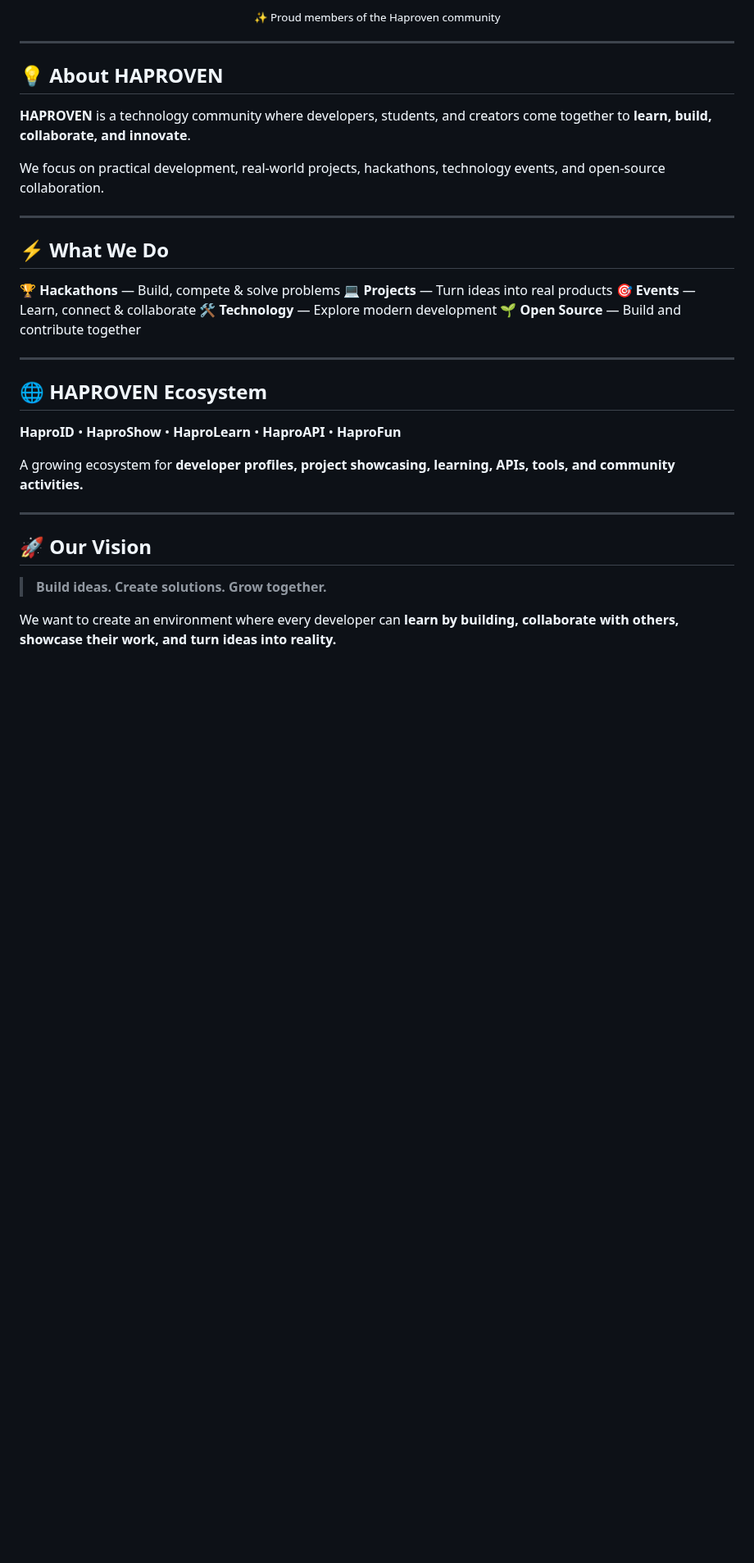
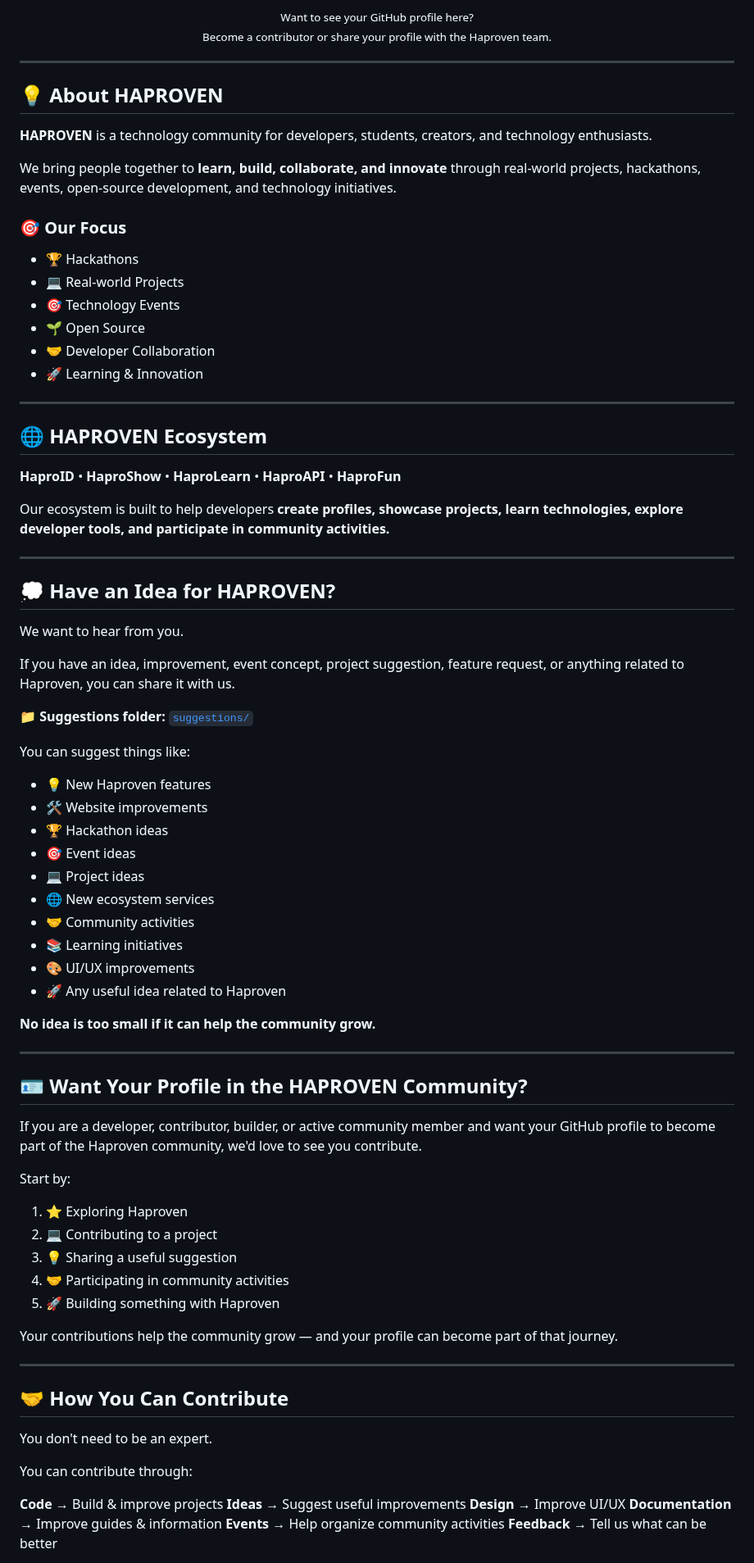
Before and after one commit to haproven/haproven, a Markdown page: README.md, the part around one of its changes. Shown at 82% size. GitHub-like rendering; blank space fills up the shorter version.

Commit message:
Improve formatting and content in README.md
Updated README.md to enhance formatting and clarity.

```diff
--- a/README.md
+++ b/README.md
@@ -61,26 +32,29 @@
 </p>
 
 <p align="center">
-  <sub>✨ Proud members of the Haproven community</sub>
+  <sub>
+    Want to see your GitHub profile here?
+    <br>
+    Become a contributor or share your profile with the Haproven team.
+  </sub>
 </p>
 
 ---
 
 ## 💡 About HAPROVEN
 
-**HAPROVEN** is a technology community where developers, students, and creators come together to **learn, build, collaborate, and innovate**.
+**HAPROVEN** is a technology community for developers, students, creators, and technology enthusiasts.
 
-We focus on practical development, real-world projects, hackathons, technology events, and open-source collaboration.
+We bring people together to **learn, build, collaborate, and innovate** through real-world projects, hackathons, events, open-source development, and technology initiatives.
 
----
+### 🎯 Our Focus
 
-## ⚡ What We Do
-
-🏆 **Hackathons** — Build, compete & solve problems
-💻 **Projects** — Turn ideas into real products
-🎯 **Events** — Learn, connect & collaborate
-🛠️ **Technology** — Explore modern development
-🌱 **Open Source** — Build and contribute together
+* 🏆 Hackathons
+* 💻 Real-world Projects
+* 🎯 Technology Events
+* 🌱 Open Source
+* 🤝 Developer Collaboration
+* 🚀 Learning & Innovation
 
 ---
 
@@ -88,12 +62,61 @@ We focus on practical development, real-world projects, hackathons, technology e
 
 **HaproID** • **HaproShow** • **HaproLearn** • **HaproAPI** • **HaproFun**
 
-A growing ecosystem for **developer profiles, project showcasing, learning, APIs, tools, and community activities.**
+Our ecosystem is built to help developers **create profiles, showcase projects, learn technologies, explore developer tools, and participate in community activities.**
 
 ---
 
-## 🚀 Our Vision
+## 💭 Have an Idea for HAPROVEN?
 
-> **Build ideas. Create solutions. Grow together.**
+We want to hear from you.
 
-We want to create an environment where every developer can **learn by building, collaborate with others, showcase their work, and turn ideas into reality.**
+If you have an idea, improvement, event concept, project suggestion, feature request, or anything related to Haproven, you can share it with us.
+
+📁 **Suggestions folder:** [`suggestions/`](./suggestions/)
+
+You can suggest things like:
+
+* 💡 New Haproven features
+* 🛠️ Website improvements
+* 🏆 Hackathon ideas
+* 🎯 Event ideas
+* 💻 Project ideas
+* 🌐 New ecosystem services
+* 🤝 Community activities
+* 📚 Learning initiatives
+* 🎨 UI/UX improvements
+* 🚀 Any useful idea related to Haproven
+
+**No idea is too small if it can help the community grow.**
+
+---
+
+## 🪪 Want Your Profile in the HAPROVEN Community?
+
+If you are a developer, contributor, builder, or active community member and want your GitHub profile to become part of the Haproven community, we'd love to see you contribute.
+
+Start by:
+
+1. ⭐ Exploring Haproven
+2. 💻 Contributing to a project
+3. 💡 Sharing a useful suggestion
+4. 🤝 Participating in community activities
+5. 🚀 Building something with Haproven
+
+Your contributions help the community grow — and your profile can become part of that journey.
+
+---
+
+## 🤝 How You Can Contribute
+
+You don't need to be an expert.
+
+You can contribute through:
+
+**Code** → Build & improve projects
+**Ideas** → Suggest useful improvements
+**Design** → Improve UI/UX
+**Documentation** → Improve guides & information
+**Events** → Help organize community activities
+**Feedback** → Tell us what can be better
+
```
Also changed, not shown: other parts of README.md (+29 -39 lines).
